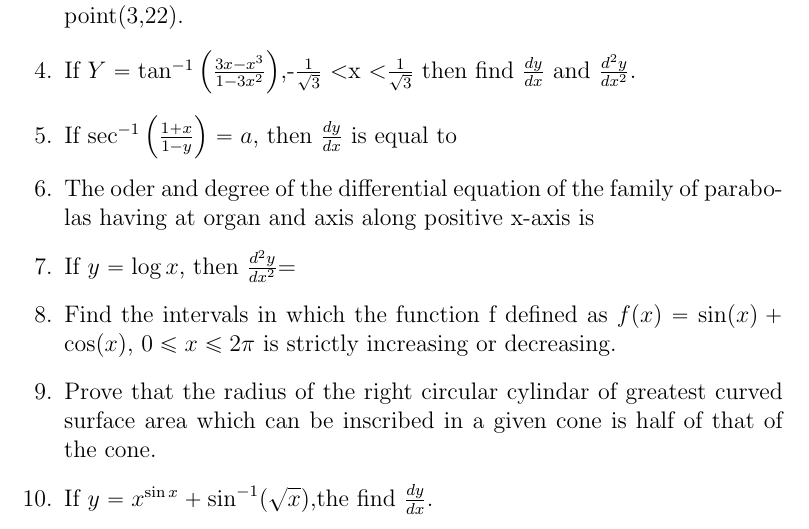
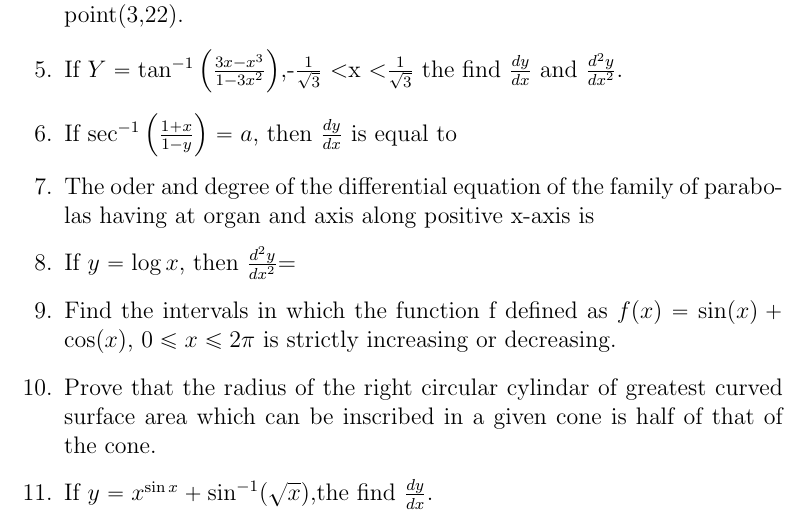
Before and after one commit to 9063684712/fwc, a LaTeX problem sheet (example (3).tex): part of page 1 of 2, cut so that both start at the same text. Compiled offline with pdfLaTeX.

Commit message:
Update example (3).tex

```diff
--- a/example (3).tex
+++ b/example (3).tex
@@ -37,7 +36,7 @@ Find the equation of tangent to the curve $y=x^2+4x+1$ at the point(3,22).
 
 \item
 If $Y = \tan^{-1}\left(\frac{3x - x^3}{1 - 3x^2}\right)$,-$\frac{1}{\sqrt{3}}$ \textless x \textless $\frac{1}{\sqrt{3}}$
-then find $\frac{dy}{dx}$ and $\frac{{d^2y}}{{dx^2}}$.
+the find $\frac{dy}{dx}$ and $\frac{{d^2y}}{{dx^2}}$.
 
 \item
 If $\sec^{-1}\left(\frac{1+x}{1-y}\right)=a$, then $\frac{dy}{dx}$ is equal to
```
Also changed, not shown: example (3).tex (19 more changed lines).
